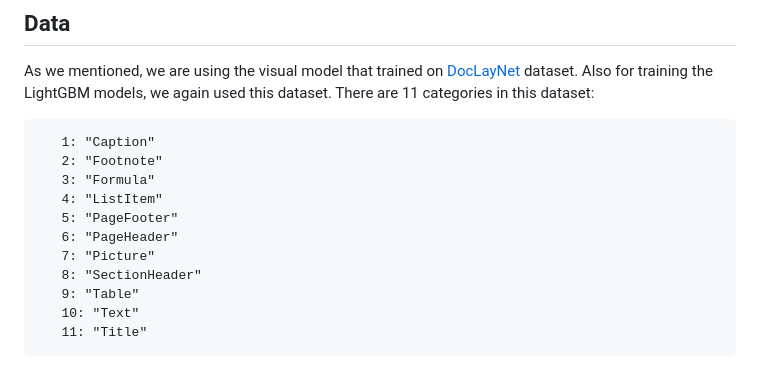
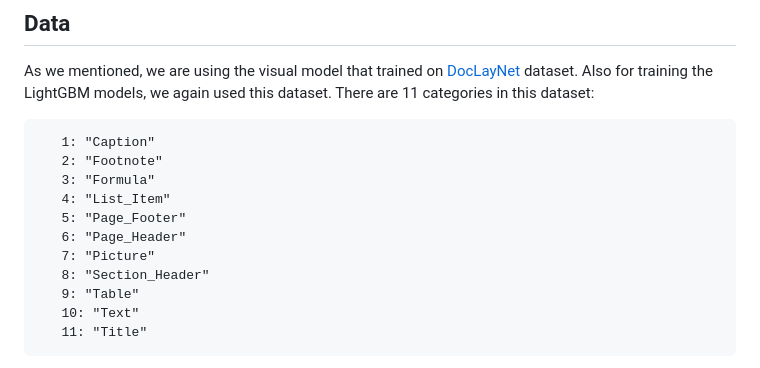
Before and after one commit to huridocs/pdf-document-layout-analysis, a Markdown page: README.md, the part around the change. Drawn GitHub-style.

```diff
--- a/README.md
+++ b/README.md
@@ -85,11 +85,11 @@ Also for training the LightGBM models, we again used this dataset. There are 11
        1: "Caption"
        2: "Footnote"
        3: "Formula"
-       4: "ListItem"
-       5: "PageFooter"
-       6: "PageHeader"
+       4: "List_Item"
+       5: "Page_Footer"
+       6: "Page_Header"
        7: "Picture"
-       8: "SectionHeader"
+       8: "Section_Header"
        9: "Table"
        10: "Text"
        11: "Title"
```
